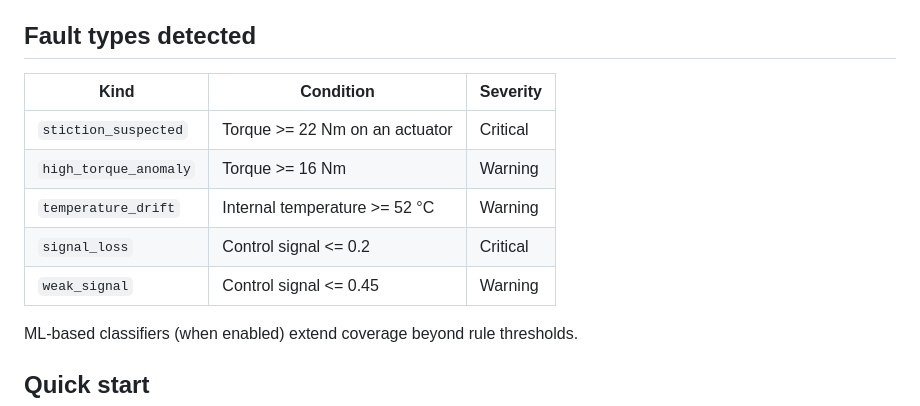
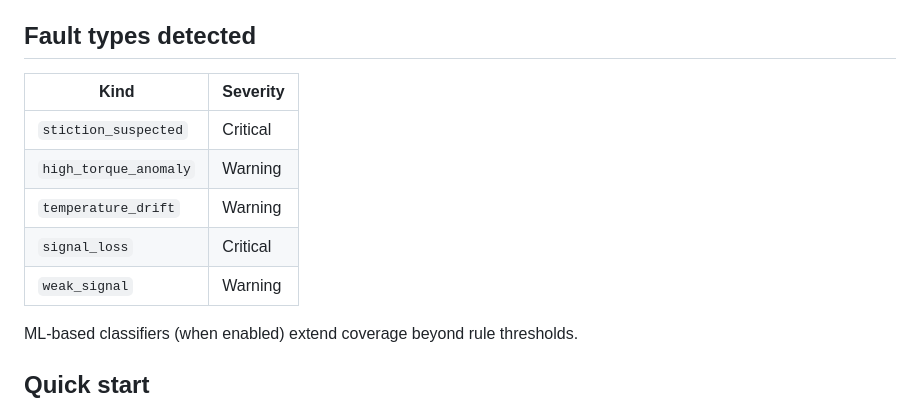
Before and after one commit to RestartDK/flox, a Markdown page: README.md, the part around one of its changes. Drawn GitHub-style.

```diff
--- a/README.md
+++ b/README.md
@@ -42,13 +42,13 @@ Flox closes that gap:
 
 ## Fault types detected
 
-| Kind | Condition | Severity |
-|---|---|---|
-| `stiction_suspected` | Torque >= 22 Nm on an actuator | Critical |
-| `high_torque_anomaly` | Torque >= 16 Nm | Warning |
-| `temperature_drift` | Internal temperature >= 52 °C | Warning |
-| `signal_loss` | Control signal <= 0.2 | Critical |
-| `weak_signal` | Control signal <= 0.45 | Warning |
+| Kind | Severity |
+|---|---|
+| `stiction_suspected` | Critical |
+| `high_torque_anomaly` | Warning |
+| `temperature_drift` | Warning |
+| `signal_loss` | Critical |
+| `weak_signal` | Warning |
 
 ML-based classifiers (when enabled) extend coverage beyond rule thresholds.
 
```
Also changed, not shown: other parts of README.md (+13 -17 lines).
